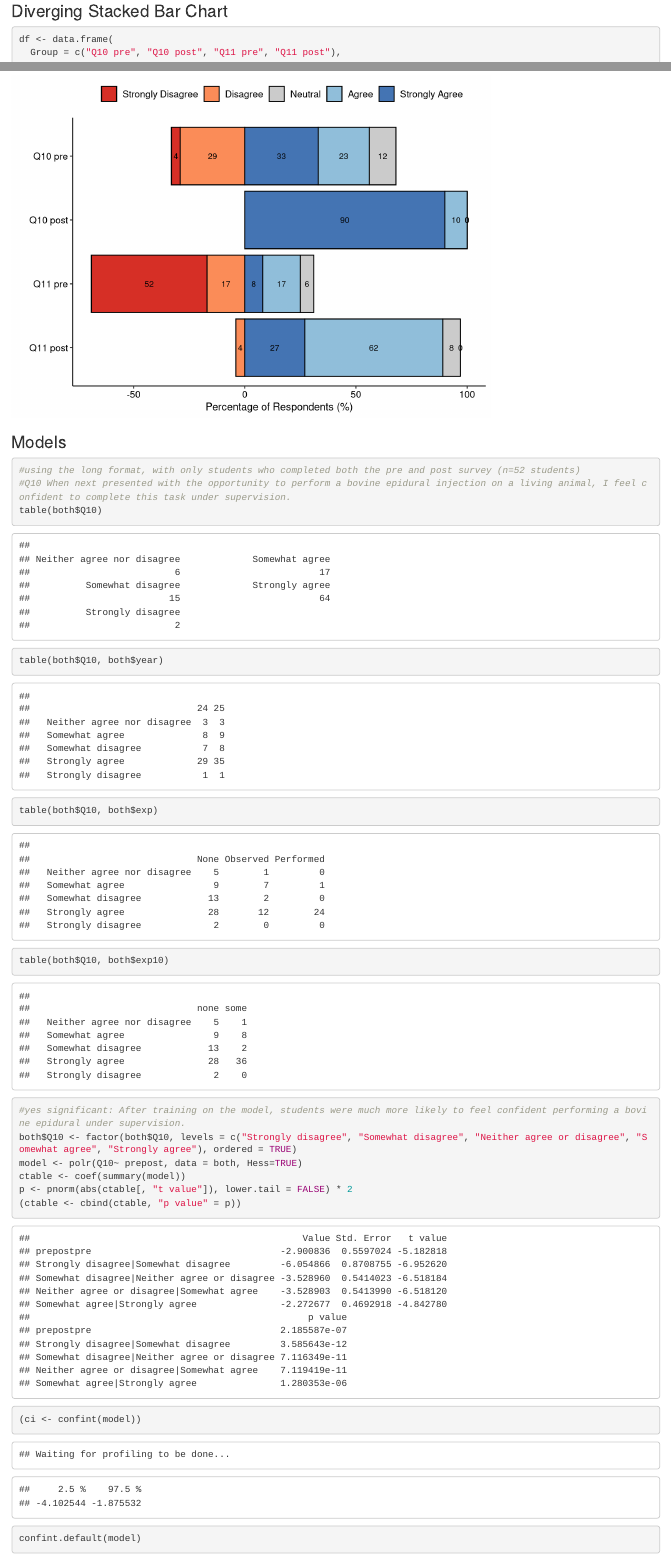
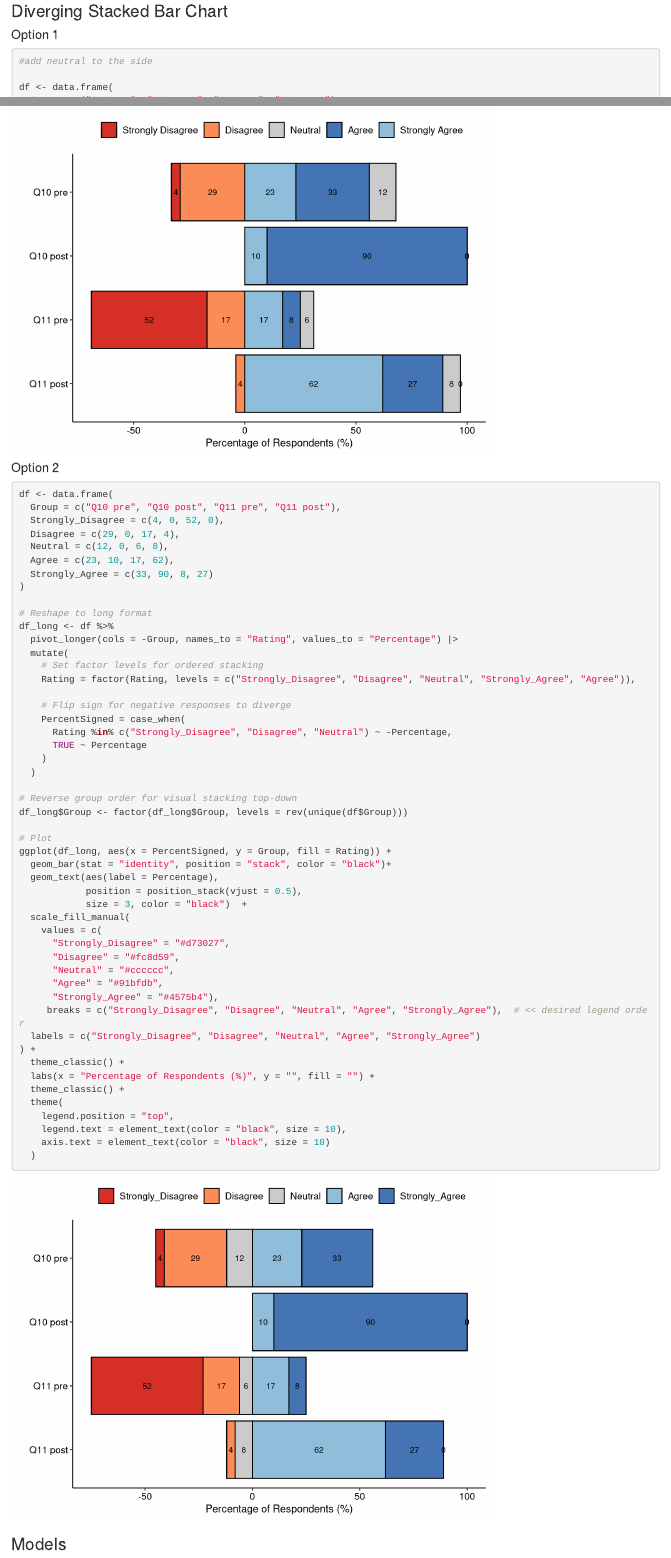
Before and after one commit to whitney-knauer/Epidural-2025, an R Markdown document (Epidural Analysis 7.25.Rmd): the page in a window 1100 px wide, from 14690 px down before the commit and from 14820 px down after it, so that both start at the same text, and a second part further down, joined at a grey line. Rendered offline with R 4.5, knitr and Pandoc, with nearby package versions.

Commit message:
Update Epidural Analysis 7.25.Rmd

````diff
--- a/Epidural Analysis 7.25.Rmd
+++ b/Epidural Analysis 7.25.Rmd
@@ -288,11 +288,13 @@ ggplot(df_long, aes(x = Percentage, y = Group, fill = Rating)) +
 
 ```{r}
 
+#look at experience...some vs. none
+
 #When next presented with the opportunity to perform a bovine epidural injection on a living animal, I feel confident to complete this task under supervision.
 table(s1$Q10)
 
 s1$Q10 <- factor(s1$Q10, levels = c("Strongly disagree", "Somewhat disagree", "Neither agree or disagree", "Somewhat agree", "Strongly agree"), ordered = TRUE)
-model <- polr(Q10~ year + exp10, data = s1, Hess=TRUE)
+model <- polr(Q10~ year + exp, data = s1, Hess=TRUE)
 ctable <- coef(summary(model))
 p <- pnorm(abs(ctable[, "t value"]), lower.tail = FALSE) * 2
 (ctable <- cbind(ctable, "p value" = p))
@@ -445,7 +447,12 @@ ggplot(df_long, aes(x = Percentage, y = Group, fill = Rating)) +
 
 ### Diverging Stacked Bar Chart
 
+#### Option 1
+
 ```{r}
+
+#add neutral to the side
+
 df <- data.frame(
   Group = c("Q10 pre", "Q10 post", "Q11 pre", "Q11 post"),
   Strongly_Disagree = c(4, 0, 52, 0),
@@ -460,7 +467,7 @@ df_long <- df %>%
   pivot_longer(cols = -Group, names_to = "Rating", values_to = "Percentage") |>
   mutate(
     # Set factor levels for ordered stacking
-    Rating = factor(Rating, levels = c("Strongly_Disagree", "Disagree", "Neutral", "Agree", "Strongly_Agree")),
+    Rating = factor(Rating, levels = c("Strongly_Disagree", "Disagree", "Neutral", "Strongly_Agree", "Agree")),
 
     # Flip sign for negative responses to diverge
     PercentSigned = case_when(
@@ -496,6 +503,70 @@ ggplot(df_long, aes(x = PercentSigned, y = Group, fill = Rating)) +
     legend.text = element_text(color = "black", size = 10),
     axis.text = element_text(color = "black", size = 10)
   )
+```
+
+#### Option 2
+
+```{r}
+
+df <- data.frame(
+  Group = c("Q10 pre", "Q10 post", "Q11 pre", "Q11 post"),
+  Strongly_Disagree = c(4, 0, 52, 0),
+  Disagree = c(29, 0, 17, 4),
+  Neutral = c(12, 0, 6, 8),
+  Agree = c(23, 10, 17, 62),
+  Strongly_Agree = c(33, 90, 8, 27)
+)
+
+# Reshape to long format
+df_long <- df %>%
+  pivot_longer(cols = -Group, names_to = "Rating", values_to = "Percentage") |>
+  mutate(
+    # Set factor levels for ordered stacking
+    Rating = factor(Rating, levels = c("Strongly_Disagree", "Disagree", "Neutral", "Strongly_Agree", "Agree")),
+
+    # Flip sign for negative responses to diverge
+    PercentSigned = case_when(
+      Rating %in% c("Strongly_Disagree", "Disagree", "Neutral") ~ -Percentage,
+      TRUE ~ Percentage
+    )
+  )
+
+# Reverse group order for visual stacking top-down
+df_long$Group <- factor(df_long$Group, levels = rev(unique(df$Group)))
+
+# Plot
+ggplot(df_long, aes(x = PercentSigned, y = Group, fill = Rating)) +
+  geom_bar(stat = "identity", position = "stack", color = "black")+
+  geom_text(aes(label = Percentage),
+            position = position_stack(vjust = 0.5),
+            size = 3, color = "black")  +
+  scale_fill_manual(
+    values = c(
+      "Strongly_Disagree" = "#d73027",
+      "Disagree" = "#fc8d59",
+      "Neutral" = "#cccccc",
+      "Agree" = "#91bfdb",
+      "Strongly_Agree" = "#4575b4"),
+     breaks = c("Strongly_Disagree", "Disagree", "Neutral", "Agree", "Strongly_Agree"),  # << desired legend order
+  labels = c("Strongly_Disagree", "Disagree", "Neutral", "Agree", "Strongly_Agree")
+) +
+  theme_classic() +
+  labs(x = "Percentage of Respondents (%)", y = "", fill = "") +
+  theme_classic() +
+  theme(
+    legend.position = "top",
+    legend.text = element_text(color = "black", size = 10),
+    axis.text = element_text(color = "black", size = 10)
+  )
+
+
+
+
+
+
+
+
 ```
 
 ### Models
````
